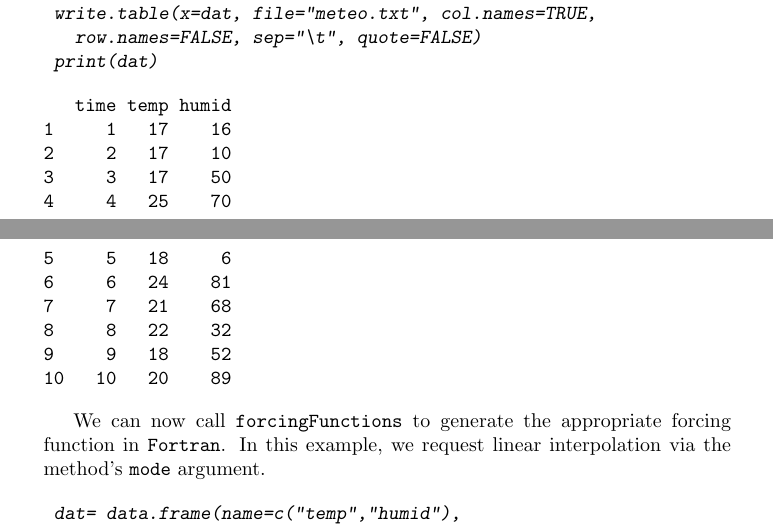
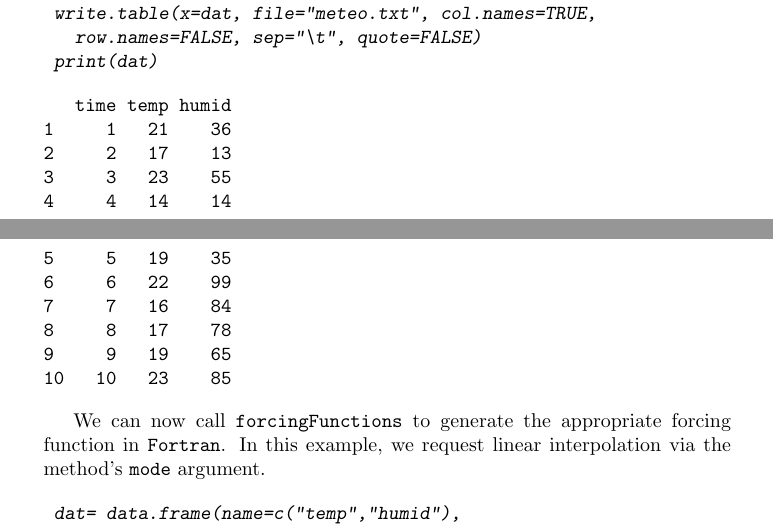
Before and after one commit to dkneis/rodeo, a LaTeX document (vignettes/rodeo.tex): two parts of pages 12 and 13 of 20, joined at a grey line, cut so that both start at the same text. The pictures show the PDF file vignettes/rodeo.pdf that the author committed with the source.

Commit message:
MIN: techical update of vignette

```diff
--- a/vignettes/rodeo.tex
+++ b/vignettes/rodeo.tex
@@ -506,16 +506,16 @@ This section demonstrates how the 'functions-of-time' approach can be used in Fo
 \end{Sinput}
 \begin{Soutput}
    time temp humid
-1     1   17    16
-2     2   17    10
-3     3   17    50
-4     4   25    70
-5     5   18     6
-6     6   24    81
-7     7   21    68
-8     8   22    32
-9     9   18    52
-10   10   20    89
+1     1   21    36
+2     2   17    13
+3     3   23    55
+4     4   14    14
+5     5   19    35
+6     6   22    99
+7     7   16    84
+8     8   17    78
+9     9   19    65
+10   10   23    85
 \end{Soutput}
 \end{Schunk}
 
```
Also changed, not shown: vignettes/meteo.txt (+10 -10 lines), vignettes/rodeo.pdf, vignettes/rodeo.tex (10 more changed lines), 5 other files.
